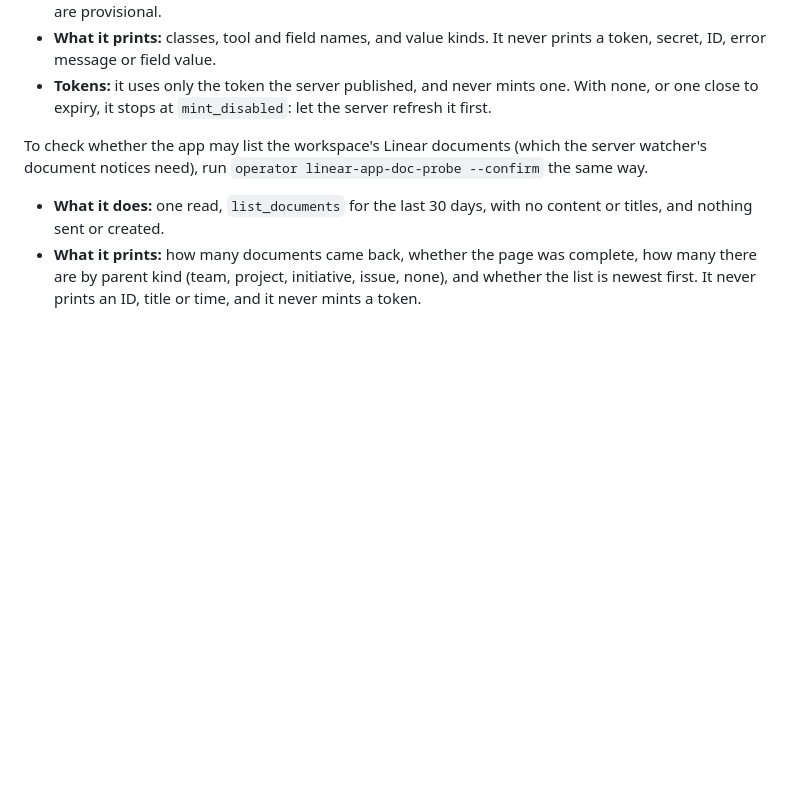
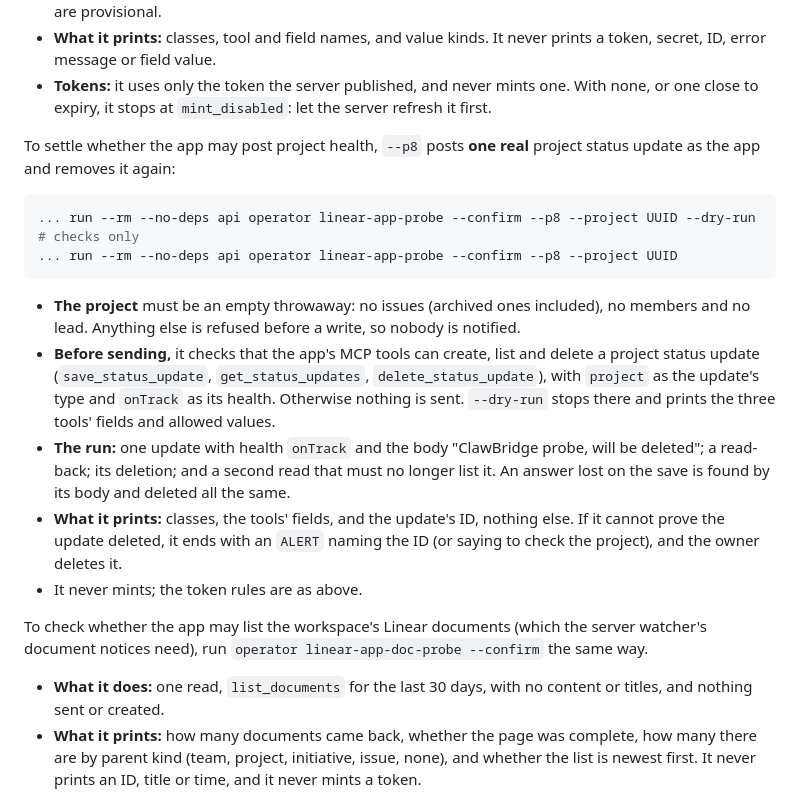
Before and after one commit to jkai-chen/ClawBridge, a Markdown page: docs/operations/deployment.md, the part around the change. GitHub-like rendering; blank space fills up the shorter version.

Commit message:
docs: the operator's P8 probe

````diff
--- a/docs/operations/deployment.md
+++ b/docs/operations/deployment.md
@@ -136,6 +136,31 @@ sudo docker compose --env-file /etc/clawbridge/clawbridge.env \
 - **Tokens:** it uses only the token the server published, and never mints one.
   With none, or one close to expiry, it stops at `mint_disabled`: let the server
   refresh it first.
+
+To settle whether the app may post project health, `--p8` posts **one real**
+project status update as the app and removes it again:
+
+```sh
+... run --rm --no-deps api operator linear-app-probe --confirm --p8 --project UUID --dry-run   # checks only
+... run --rm --no-deps api operator linear-app-probe --confirm --p8 --project UUID
+```
+
+- **The project** must be an empty throwaway: no issues (archived ones
+  included), no members and no lead. Anything else is refused before a write,
+  so nobody is notified.
+- **Before sending,** it checks that the app's MCP tools can create, list and
+  delete a project status update (`save_status_update`, `get_status_updates`,
+  `delete_status_update`), with `project` as the update's type and `onTrack` as
+  its health. Otherwise nothing is sent. `--dry-run` stops there and prints the
+  three tools' fields and allowed values.
+- **The run:** one update with health `onTrack` and the body "ClawBridge probe,
+  will be deleted"; a read-back; its deletion; and a second read that must no
+  longer list it. An answer lost on the save is found by its body and deleted
+  all the same.
+- **What it prints:** classes, the tools' fields, and the update's ID, nothing
+  else. If it cannot prove the update deleted, it ends with an `ALERT` naming
+  the ID (or saying to check the project), and the owner deletes it.
+- It never mints; the token rules are as above.
 
 To check whether the app may list the workspace's Linear documents (which the
 server watcher's document notices need), run `operator linear-app-doc-probe
````
